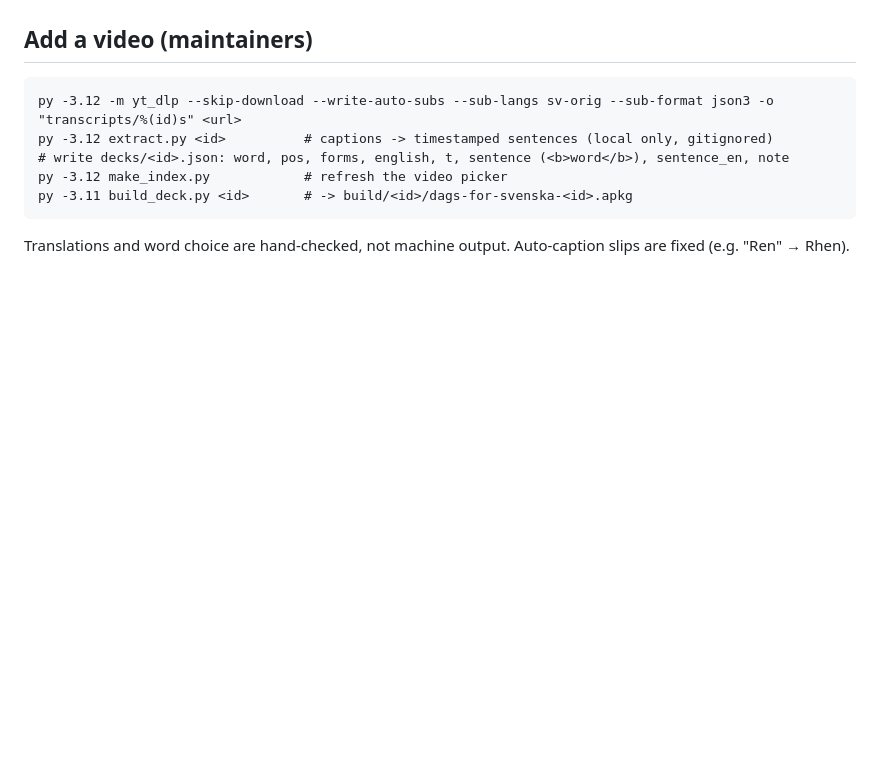
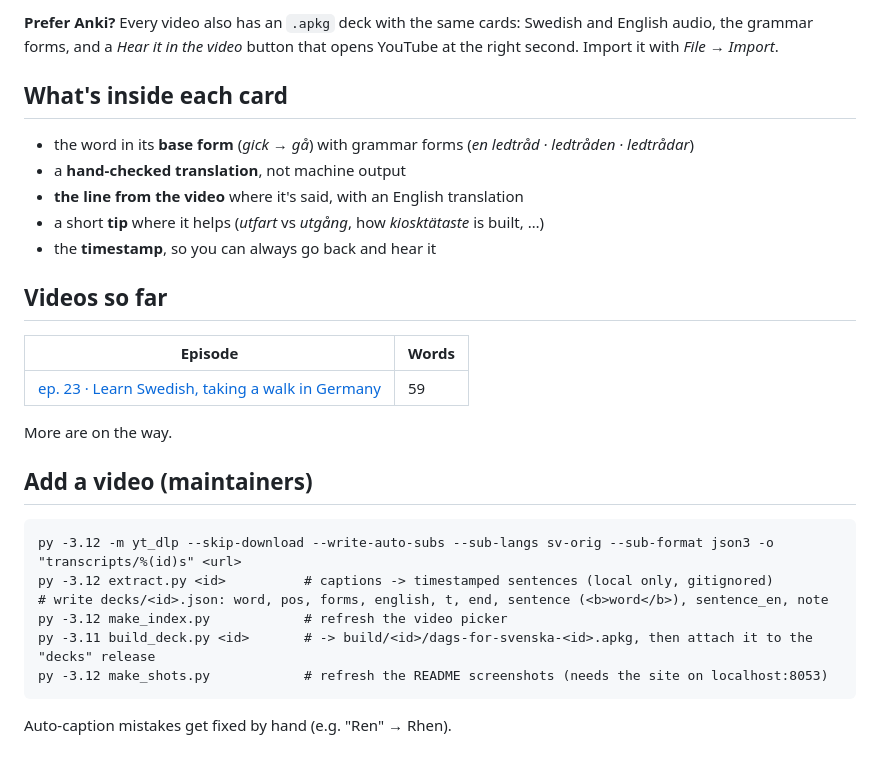
Before and after one commit to rajathpi/dags-svenska-cards, a Markdown page: README.md, the part around one of its changes. GitHub-like rendering; blank space fills up the shorter version.

````diff
--- a/README.md
+++ b/README.md
@@ -15,10 +34,30 @@ where each word appears, and the full transcripts are not published here.
+**Prefer Anki?** Every video also has an `.apkg` deck with the same cards: Swedish and English audio, the
+grammar forms, and a *Hear it in the video* button that opens YouTube at the right second. Import it with
+*File → Import*.
+
+## What's inside each card
+
+- the word in its **base form** (*gick → gå*) with grammar forms (*en ledtråd · ledtråden · ledtrådar*)
+- a **hand-checked translation**, not machine output
+- **the line from the video** where it's said, with an English translation
+- a short **tip** where it helps (*utfart* vs *utgång*, how *kiosktätaste* is built, …)
+- the **timestamp**, so you can always go back and hear it
+
+## Videos so far
+
+| Episode | Words |
+|---|---|
+| [ep. 23 · Learn Swedish, taking a walk in Germany](https://www.youtube.com/watch?v=r4eMbzM9QkA) | 59 |
+
+More are on the way.
 
 ## Add a video (maintainers)
 ```
 py -3.12 -m yt_dlp --skip-download --write-auto-subs --sub-langs sv-orig --sub-format json3 -o "transcripts/%(id)s" <url>
 py -3.12 extract.py <id>          # captions -> timestamped sentences (local only, gitignored)
-# write decks/<id>.json: word, pos, forms, english, t, sentence (<b>word</b>), sentence_en, note
+# write decks/<id>.json: word, pos, forms, english, t, end, sentence (<b>word</b>), sentence_en, note
 py -3.12 make_index.py            # refresh the video picker
-py -3.11 build_deck.py <id>       # -> build/<id>/dags-for-svenska-<id>.apkg
+py -3.11 build_deck.py <id>       # -> build/<id>/dags-for-svenska-<id>.apkg, then attach it to the "decks" release
+py -3.12 make_shots.py            # refresh the README screenshots (needs the site on localhost:8053)
 ```
-Translations and word choice are hand-checked, not machine output. Auto-caption slips are fixed (e.g. "Ren" → Rhen).
+Auto-caption mistakes get fixed by hand (e.g. "Ren" → Rhen).
````
Also changed, not shown: other parts of README.md (+29 -10 lines), shots/anki.jpg (added), shots/dark.jpg (added), shots/phone.jpg (added), shots/study.jpg (added), shots/words.jpg (added), 2 other files.
